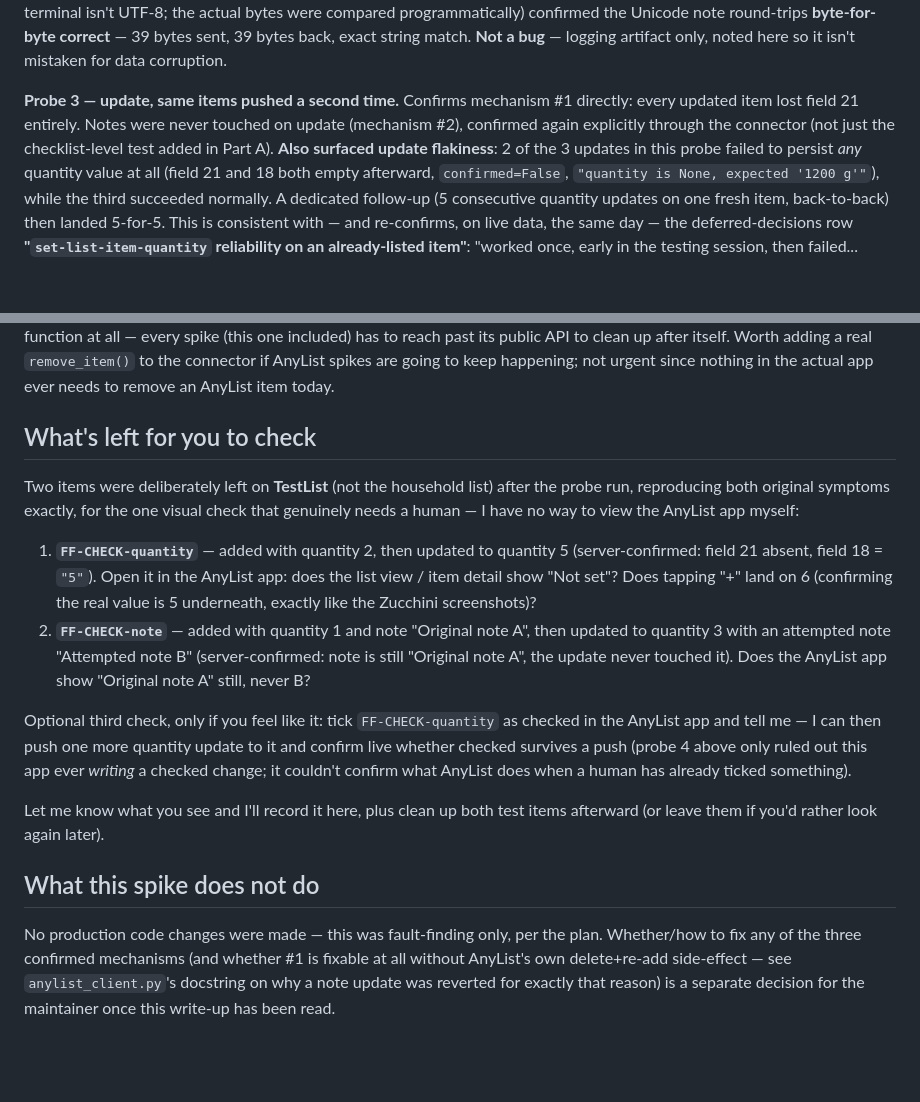
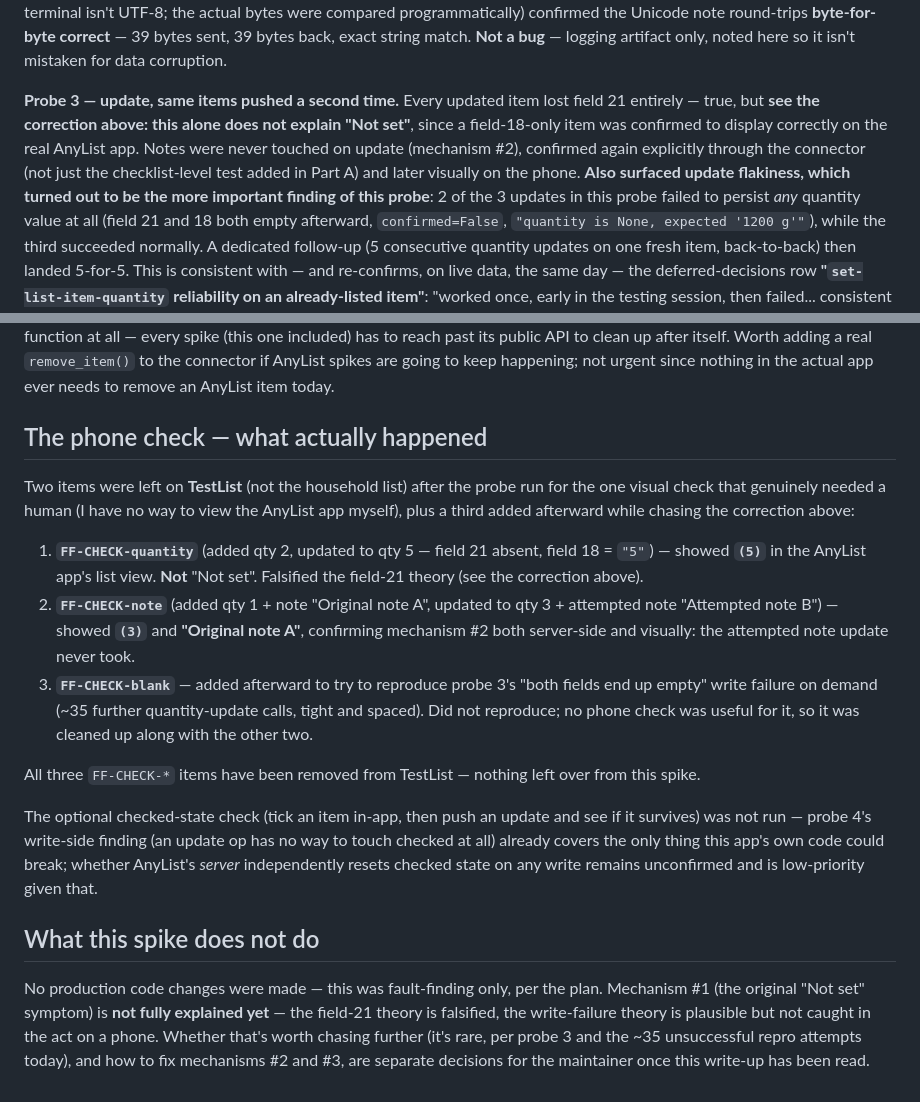
Before and after one commit to WRooke/ShoppingApp, a Markdown page: docs/build-status/anylist-fault-finding-spike.md, 2 parts joined by grey strips. Rendered like a GitHub page; blank space fills up the shorter version.

```diff
--- a/docs/build-status/anylist-fault-finding-spike.md
+++ b/docs/build-status/anylist-fault-finding-spike.md
@@ -58,10 +91,13 @@ terminal isn't UTF-8; the actual bytes were compared programmatically) confirmed
 note round-trips **byte-for-byte correct** — 39 bytes sent, 39 bytes back, exact string match.
 **Not a bug** — logging artifact only, noted here so it isn't mistaken for data corruption.
 
-**Probe 3 — update, same items pushed a second time.** Confirms mechanism #1 directly: every
-updated item lost field 21 entirely. Notes were never touched on update (mechanism #2), confirmed
-again explicitly through the connector (not just the checklist-level test added in Part A).
-**Also surfaced update flakiness**: 2 of the 3 updates in this probe failed to persist *any*
+**Probe 3 — update, same items pushed a second time.** Every updated item lost field 21 entirely
+— true, but **see the correction above: this alone does not explain "Not set"**, since a
+field-18-only item was confirmed to display correctly on the real AnyList app. Notes were never
+touched on update (mechanism #2), confirmed again explicitly through the connector (not just the
+checklist-level test added in Part A) and later visually on the phone.
+**Also surfaced update flakiness, which turned out to be the more important finding of this
+probe**: 2 of the 3 updates in this probe failed to persist *any*
 quantity value at all (field 21 and 18 both empty afterward, `confirmed=False`,
 `"quantity is None, expected '1200 g'"`), while the third succeeded normally. A dedicated
 follow-up (5 consecutive quantity updates on one fresh item, back-to-back) then landed 5-for-5.
@@ -137,33 +173,35 @@ to clean up after itself. Worth adding a real `remove_item()` to the connector i
 are going to keep happening; not urgent since nothing in the actual app ever needs to remove an
 AnyList item today.
 
-## What's left for you to check
+## The phone check — what actually happened
 
-Two items were deliberately left on **TestList** (not the household list) after the probe run,
-reproducing both original symptoms exactly, for the one visual check that genuinely needs a
-human — I have no way to view the AnyList app myself:
+Two items were left on **TestList** (not the household list) after the probe run for the one
+visual check that genuinely needed a human (I have no way to view the AnyList app myself), plus
+a third added afterward while chasing the correction above:
 
-1. **`FF-CHECK-quantity`** — added with quantity 2, then updated to quantity 5 (server-confirmed:
-   field 21 absent, field 18 = `"5"`). Open it in the AnyList app: does the list view / item
-   detail show "Not set"? Does tapping "+" land on 6 (confirming the real value is 5 underneath,
-   exactly like the Zucchini screenshots)?
-2. **`FF-CHECK-note`** — added with quantity 1 and note "Original note A", then updated to
-   quantity 3 with an attempted note "Attempted note B" (server-confirmed: note is still
-   "Original note A", the update never touched it). Does the AnyList app show "Original note A"
-   still, never B?
+1. **`FF-CHECK-quantity`** (added qty 2, updated to qty 5 — field 21 absent, field 18 = `"5"`)
+   — showed **`(5)`** in the AnyList app's list view. **Not** "Not set". Falsified the field-21
+   theory (see the correction above).
+2. **`FF-CHECK-note`** (added qty 1 + note "Original note A", updated to qty 3 + attempted note
+   "Attempted note B") — showed **`(3)`** and **"Original note A"**, confirming mechanism #2
+   both server-side and visually: the attempted note update never took.
+3. **`FF-CHECK-blank`** — added afterward to try to reproduce probe 3's "both fields end up
+   empty" write failure on demand (~35 further quantity-update calls, tight and spaced). Did not
+   reproduce; no phone check was useful for it, so it was cleaned up along with the other two.
 
-Optional third check, only if you feel like it: tick `FF-CHECK-quantity` as checked in the
-AnyList app and tell me — I can then push one more quantity update to it and confirm live
-whether checked survives a push (probe 4 above only ruled out this app ever *writing* a checked
-change; it couldn't confirm what AnyList does when a human has already ticked something).
+All three `FF-CHECK-*` items have been removed from TestList — nothing left over from this spike.
 
-Let me know what you see and I'll record it here, plus clean up both test items afterward (or
-leave them if you'd rather look again later).
+The optional checked-state check (tick an item in-app, then push an update and see if it
+survives) was not run — probe 4's write-side finding (an update op has no way to touch checked
+at all) already covers the only thing this app's own code could break; whether AnyList's *server*
+independently resets checked state on any write remains unconfirmed and is low-priority given
+that.
 
 ## What this spike does not do
 
-No production code changes were made — this was fault-finding only, per the plan. Whether/how
-to fix any of the three confirmed mechanisms (and whether #1 is fixable at all without AnyList's
-own delete+re-add side-effect — see `anylist_client.py`'s docstring on why a note update was
-reverted for exactly that reason) is a separate decision for the maintainer once this write-up
-has been read.
+No production code changes were made — this was fault-finding only, per the plan. Mechanism #1
+(the original "Not set" symptom) is **not fully explained yet** — the field-21 theory is
+falsified, the write-failure theory is plausible but not caught in the act on a phone. Whether
+that's worth chasing further (it's rare, per probe 3 and the ~35 unsuccessful repro attempts
+today), and how to fix mechanisms #2 and #3, are separate decisions for the maintainer once this
+write-up has been read.
```
Also changed, not shown: other parts of docs/build-status/anylist-fault-finding-spike.md (+38 -5 lines), CLAUDE.md (+1 -1 lines).
